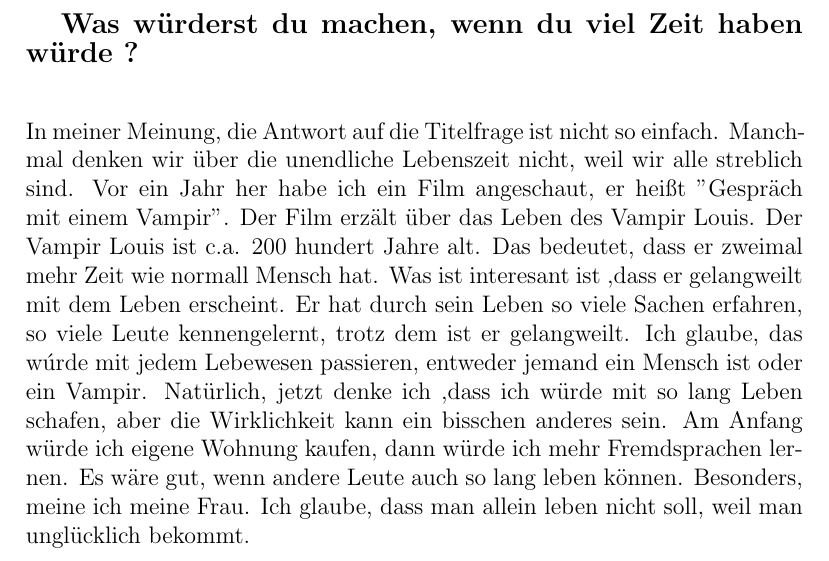
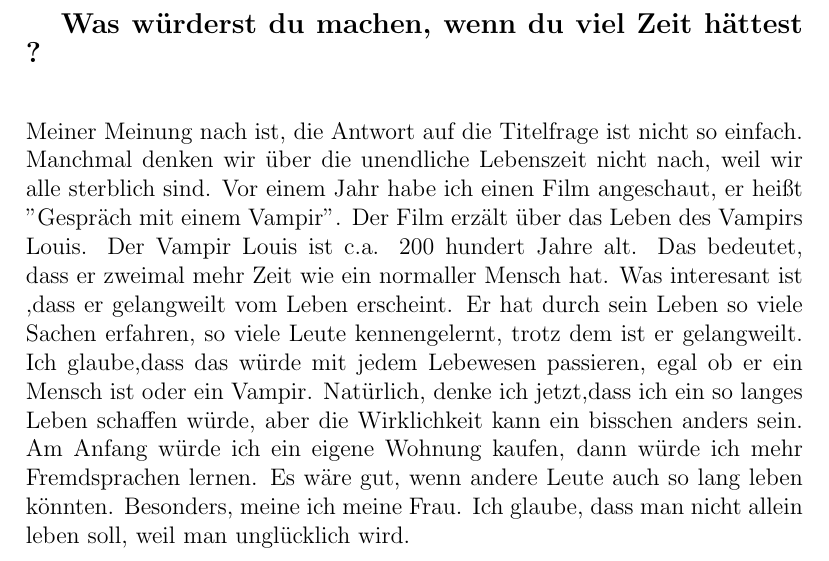
Before and after one commit to lazureus/deutsch, a LaTeX document (deutsch.tex): part of page 3 of 3, cut so that both start at the same text. Compiled offline with pdfLaTeX.

Commit message:
WRITING: fixes for last homework

```diff
--- a/deutsch.tex
+++ b/deutsch.tex
@@ -50,16 +50,15 @@
     \item Die Anforderungen der Kunden sind manchmal unpr\"azis.
 \end{enumerate}
 \newpage
-\textbf{\large Was w\"urderst du machen, wenn du viel Zeit haben w\"urde ?}
+\textbf{\large Was w\"urderst du machen, wenn du viel Zeit h\"attest ?}
 \vspace{2pc}
 \\{}
-In meiner Meinung, die Antwort auf die Titelfrage ist nicht so einfach. Manchmal denken wir \"uber die unendliche Lebenszeit nicht, weil wir alle streblich sind.
-Vor ein Jahr her habe ich ein Film angeschaut, er hei{\ss}t "Gespr\"ach mit einem Vampir". Der Film erz\"alt \"uber das Leben des Vampir Louis. Der Vampir Louis ist
-c.a. 200 hundert Jahre alt. Das bedeutet, dass er zweimal mehr Zeit wie normall Mensch hat. Was ist interesant ist ,dass er gelangweilt mit dem Leben erscheint.
-Er hat durch sein Leben so viele Sachen erfahren, so viele Leute kennengelernt, trotz dem ist er gelangweilt. Ich glaube, das w\'urde mit jedem Lebewesen passieren, entweder
-jemand ein Mensch ist oder ein Vampir. Nat\"urlich, jetzt denke ich ,dass ich w\"urde mit so lang Leben schafen, aber die Wirklichkeit kann ein bisschen anderes sein.
-Am Anfang w\"urde ich eigene Wohnung kaufen, dann w\"urde ich mehr Fremdsprachen lernen. Es w\"are gut, wenn andere Leute auch so lang leben k\"onnen. Besonders, meine ich meine
-Frau. Ich glaube, dass man allein leben nicht soll, weil man ungl\"ucklich bekommt.
-
+Meiner Meinung nach ist, die Antwort auf die Titelfrage ist nicht so einfach. Manchmal denken wir \"uber die unendliche Lebenszeit nicht nach, weil wir alle sterblich sind.
+Vor einem Jahr habe ich einen Film angeschaut, er hei{\ss}t "Gespr\"ach mit einem Vampir". Der Film erz\"alt \"uber das Leben des Vampirs Louis. Der Vampir Louis ist
+c.a. 200 hundert Jahre alt. Das bedeutet, dass er zweimal mehr Zeit wie ein normaller Mensch hat. Was interesant ist ,dass er gelangweilt vom Leben erscheint.
+Er hat durch sein Leben so viele Sachen erfahren, so viele Leute kennengelernt, trotz dem ist er gelangweilt. Ich glaube,dass das w\"urde mit jedem Lebewesen passieren, egal ob
+er ein Mensch ist oder ein Vampir. Nat\"urlich, denke ich jetzt,dass ich ein so langes Leben schaffen w\"urde, aber die Wirklichkeit kann ein bisschen anders sein.
+Am Anfang w\"urde ich ein eigene Wohnung kaufen, dann w\"urde ich mehr Fremdsprachen lernen. Es w\"are gut, wenn andere Leute auch so lang leben k\"onnten. Besonders, meine ich meine
+Frau. Ich glaube, dass man nicht allein leben soll, weil man ungl\"ucklich wird.
 
 \end{document}
```
